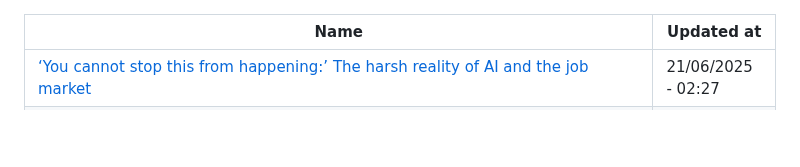
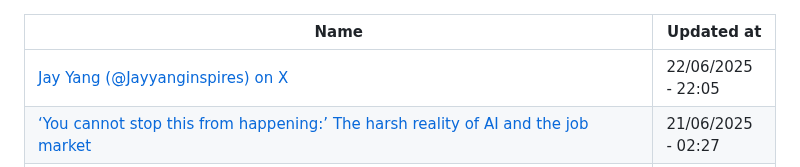
Before and after one commit to abdulhdr1/reading_list, a Markdown page: README.md, the part around the change. GitHub-like rendering; blank space fills up the shorter version.

Commit message:
add links read in 22-06-2025

```diff
--- a/README.md
+++ b/README.md
@@ -1,6 +1,7 @@
 
 |Name|Updated at|
 |-|-|
+| [Jay Yang (@Jayyanginspires) on X](https://x.com/jayyanginspires/status/1936522193447346325?s=12) | 22/06/2025 - 22:05|
 | [‘You cannot stop this from happening:’ The harsh reality of AI and the job market](https://www.independent.co.uk/news/world/americas/ai-job-layoffs-tech-unemployment-b2769796.html) | 21/06/2025 - 02:27|
 | [No Rivals: The Founders Fund Story](https://www.generalist.com/p/founders-fund-1) | 21/06/2025 - 16:12|
 | [The Curse of Knowing How, or; Fixing Everything - Blog](https://notashelf.dev/posts/curse-of-knowing) | 21/06/2025 - 02:19|
```
